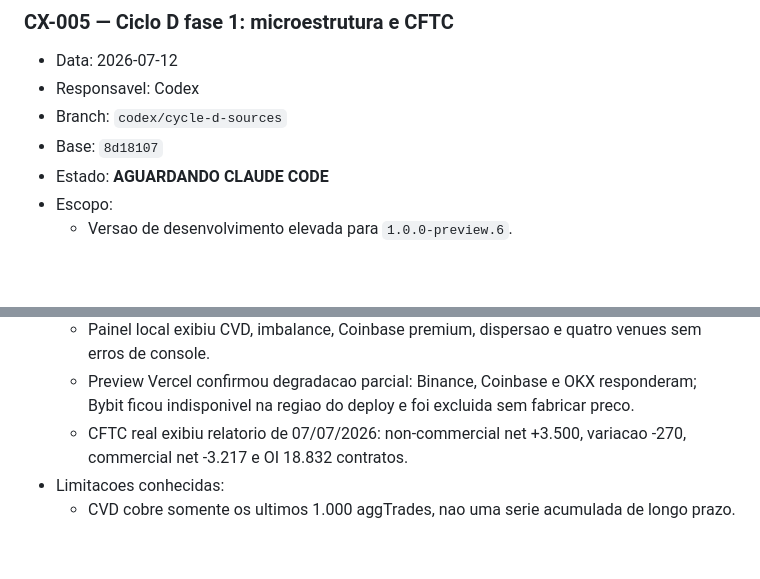
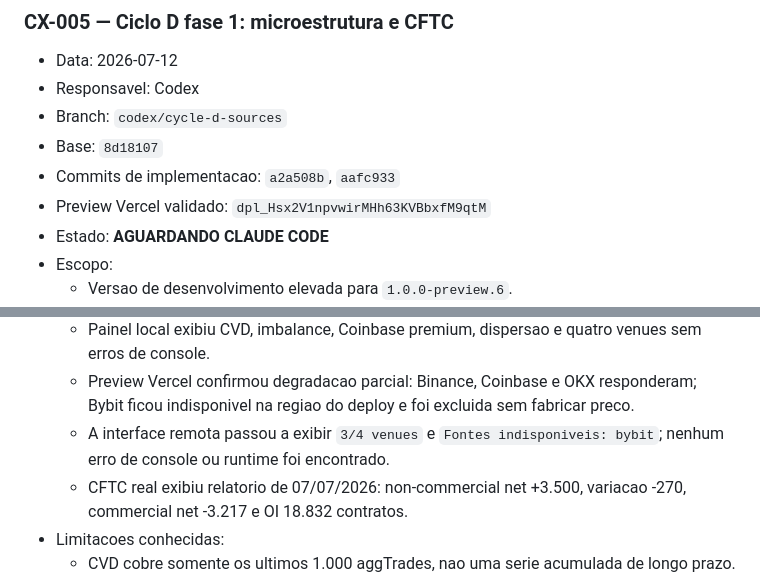
Before and after one commit to lucasikeda98-source/crypto-live-desk, a Markdown page: CODEX_HANDOFF.md, 2 parts joined by grey strips. GitHub-like rendering; blank space fills up the shorter version.

Commit message:
docs(cycle-d): registrar preview remoto e degradacao Bybit

```diff
--- a/CODEX_HANDOFF.md
+++ b/CODEX_HANDOFF.md
@@ -124,6 +124,8 @@ Revisao pelo Claude Code significa revisao independente de codigo, regras analit
 - Responsavel: Codex
 - Branch: `codex/cycle-d-sources`
 - Base: `8d18107`
+- Commits de implementacao: `a2a508b`, `aafc933`
+- Preview Vercel validado: `dpl_Hsx2V1npvwirMHh63KVBbxfM9qtM`
 - Estado: **AGUARDANDO CLAUDE CODE**
 - Escopo:
   - Versao de desenvolvimento elevada para `1.0.0-preview.6`.
@@ -144,6 +146,7 @@ Revisao pelo Claude Code significa revisao independente de codigo, regras analit
   - Consulta real BTC retornou quatro venues, 1.000 aggTrades e nenhuma falha de fonte.
   - Painel local exibiu CVD, imbalance, Coinbase premium, dispersao e quatro venues sem erros de console.
   - Preview Vercel confirmou degradacao parcial: Binance, Coinbase e OKX responderam; Bybit ficou indisponivel na regiao do deploy e foi excluida sem fabricar preco.
+  - A interface remota passou a exibir `3/4 venues` e `Fontes indisponiveis: bybit`; nenhum erro de console ou runtime foi encontrado.
   - CFTC real exibiu relatorio de 07/07/2026: non-commercial net +3.500, variacao -270, commercial net -3.217 e OI 18.832 contratos.
 - Limitacoes conhecidas:
   - CVD cobre somente os ultimos 1.000 aggTrades, nao uma serie acumulada de longo prazo.
```
